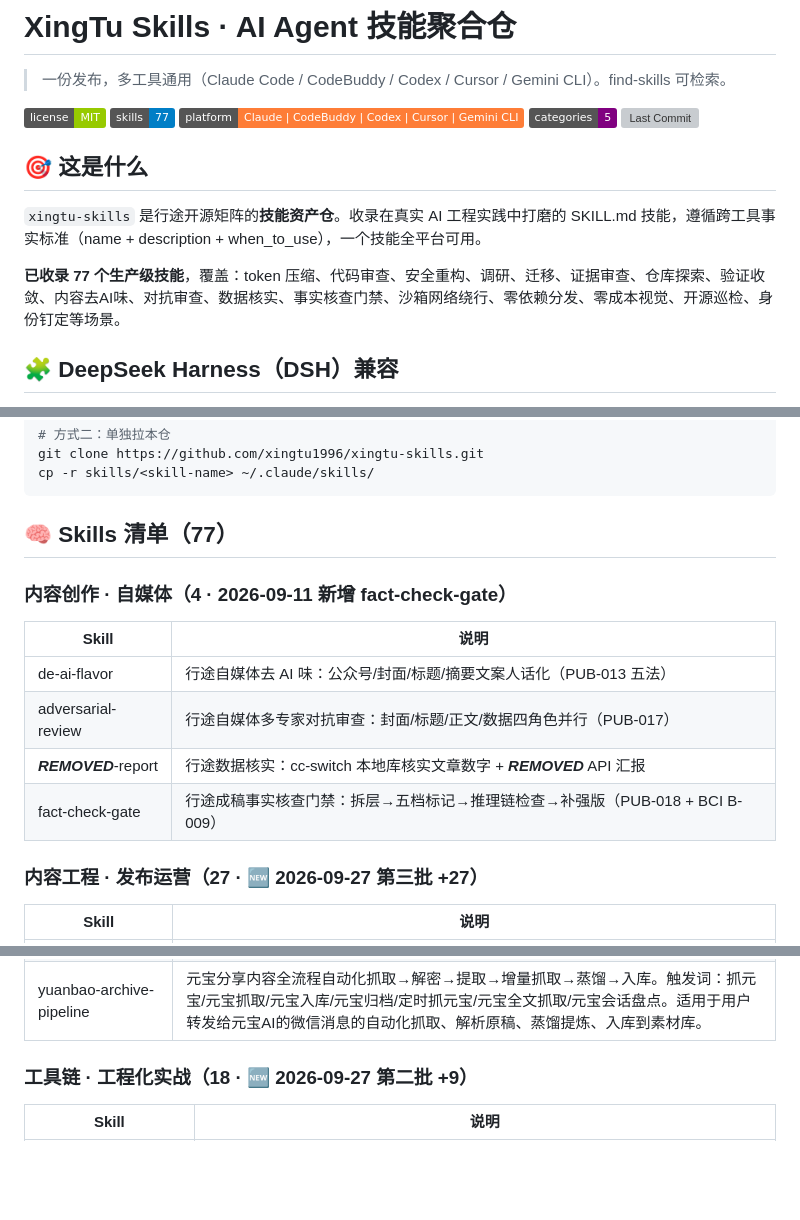
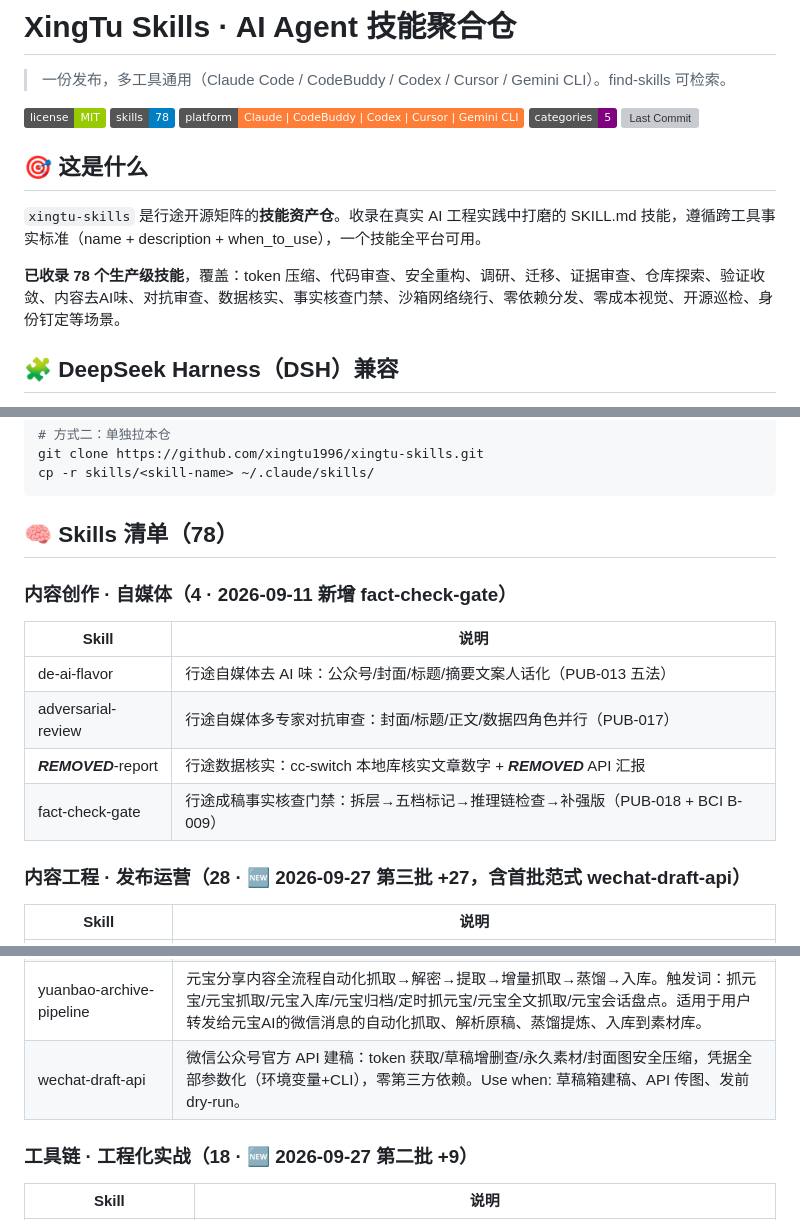
Before and after one commit to xingtu1996/xingtu-skills, a Markdown page: README.md, 3 parts joined by grey strips. GitHub-like rendering; badges without logos; blank space fills up the shorter version; grey boxes are pictures that could not be loaded.

Commit message:
docs(readme): 技能数校准 77→78（补首批范式 wechat-draft-api 条目）

````diff
--- a/README.md
+++ b/README.md
@@ -2,13 +2,13 @@
 
 > 一份发布，多工具通用（Claude Code / CodeBuddy / Codex / Cursor / Gemini CLI）。find-skills 可检索。
 
-![License](https://img.shields.io/badge/license-MIT-green.svg) ![Skills](https://img.shields.io/badge/skills-77-blue.svg) ![Platform](https://img.shields.io/badge/platform-Claude%20%7C%20CodeBuddy%20%7C%20Codex%20%7C%20Cursor%20%7C%20Gemini%20CLI-orange.svg) ![Categories](https://img.shields.io/badge/categories-5-purple.svg) ![Last Commit](https://img.shields.io/github/last-commit/xingtu1996/xingtu-skills.svg)
+![License](https://img.shields.io/badge/license-MIT-green.svg) ![Skills](https://img.shields.io/badge/skills-78-blue.svg) ![Platform](https://img.shields.io/badge/platform-Claude%20%7C%20CodeBuddy%20%7C%20Codex%20%7C%20Cursor%20%7C%20Gemini%20CLI-orange.svg) ![Categories](https://img.shields.io/badge/categories-5-purple.svg) ![Last Commit](https://img.shields.io/github/last-commit/xingtu1996/xingtu-skills.svg)
 
 ## 🎯 这是什么
 
 `xingtu-skills` 是行途开源矩阵的**技能资产仓**。收录在真实 AI 工程实践中打磨的 SKILL.md 技能，遵循跨工具事实标准（name + description + when_to_use），一个技能全平台可用。
 
-**已收录 77 个生产级技能**，覆盖：token 压缩、代码审查、安全重构、调研、迁移、证据审查、仓库探索、验证收敛、内容去AI味、对抗审查、数据核实、事实核查门禁、沙箱网络绕行、零依赖分发、零成本视觉、开源巡检、身份钉定等场景。
+**已收录 78 个生产级技能**，覆盖：token 压缩、代码审查、安全重构、调研、迁移、证据审查、仓库探索、验证收敛、内容去AI味、对抗审查、数据核实、事实核查门禁、沙箱网络绕行、零依赖分发、零成本视觉、开源巡检、身份钉定等场景。
 
 ## 🧩 DeepSeek Harness（DSH）兼容
 
@@ -26,7 +26,7 @@ git clone https://github.com/xingtu1996/xingtu-skills.git
 cp -r skills/<skill-name> ~/.claude/skills/
 ```
 
-## 🧠 Skills 清单（77）
+## 🧠 Skills 清单（78）
 
 ### 内容创作 · 自媒体（4 · 2026-09-11 新增 fact-check-gate）
 | Skill | 说明 |
@@ -36,7 +36,7 @@ cp -r skills/<skill-name> ~/.claude/skills/
 | ***REMOVED***-report | 行途数据核实：cc-switch 本地库核实文章数字 + ***REMOVED*** API 汇报 |
 | fact-check-gate | 行途成稿事实核查门禁：拆层→五档标记→推理链检查→补强版（PUB-018 + BCI B-009） |
 
-### 内容工程 · 发布运营（27 · 🆕 2026-09-27 第三批 +27）
+### 内容工程 · 发布运营（28 · 🆕 2026-09-27 第三批 +27，含首批范式 wechat-draft-api）
 | Skill | 说明 |
 |-------|------|
 | conference-archive | 会议/论坛/行业大会素材归档与蒸馏。当用户参加完线下会议、行业论坛、技术大会后，要求"整理一下""归档""沉淀素材""把录音和拍图整理成文章素材库"时使用。输入：录音 record_id、现场拍图、口述观点、官方议程 PDF、系统纪要。输出 |
@@ -66,6 +66,7 @@ cp -r skills/<skill-name> ~/.claude/skills/
 | xingtu-multiplatform-distribution | 公众号首发后的多平台分发流水线——按平台规格生成变体（掘金/知乎/CSDN/小红书/抖音/X）+ 变体过 de_ai_flavor_check 去AI味 + 配图（HTML→PNG 卡片；母稿非表格信息图按本地绝对路径内嵌进变体 MD 并出 |
 | xingtu-workspace-context | 行途工作空间上下文桥接（豆包/通用版）——当用户在行途(xingtu)自媒体复利工程工作区协作，需要理解空间定位、六层架构、关键路径、工作铁律、Skill路由时使用。触发词：行途工作空间、开始行途工作、xingtu上下文、行途空间规则、了解 |
 | yuanbao-archive-pipeline | 元宝分享内容全流程自动化抓取→解密→提取→增量抓取→蒸馏→入库。触发词：抓元宝/元宝抓取/元宝入库/元宝归档/定时抓元宝/元宝全文抓取/元宝会话盘点。适用于用户转发给元宝AI的微信消息的自动化抓取、解析原稿、蒸馏提炼、入库到素材库。 |
+| wechat-draft-api | 微信公众号官方 API 建稿：token 获取/草稿增删查/永久素材/封面图安全压缩，凭据全部参数化（环境变量+CLI），零第三方依赖。Use when: 草稿箱建稿、API 传图、发前 dry-run。 |
 
 ### 工具链 · 工程化实战（18 · 🆕 2026-09-27 第二批 +9）
 | Skill | 说明 |
````
